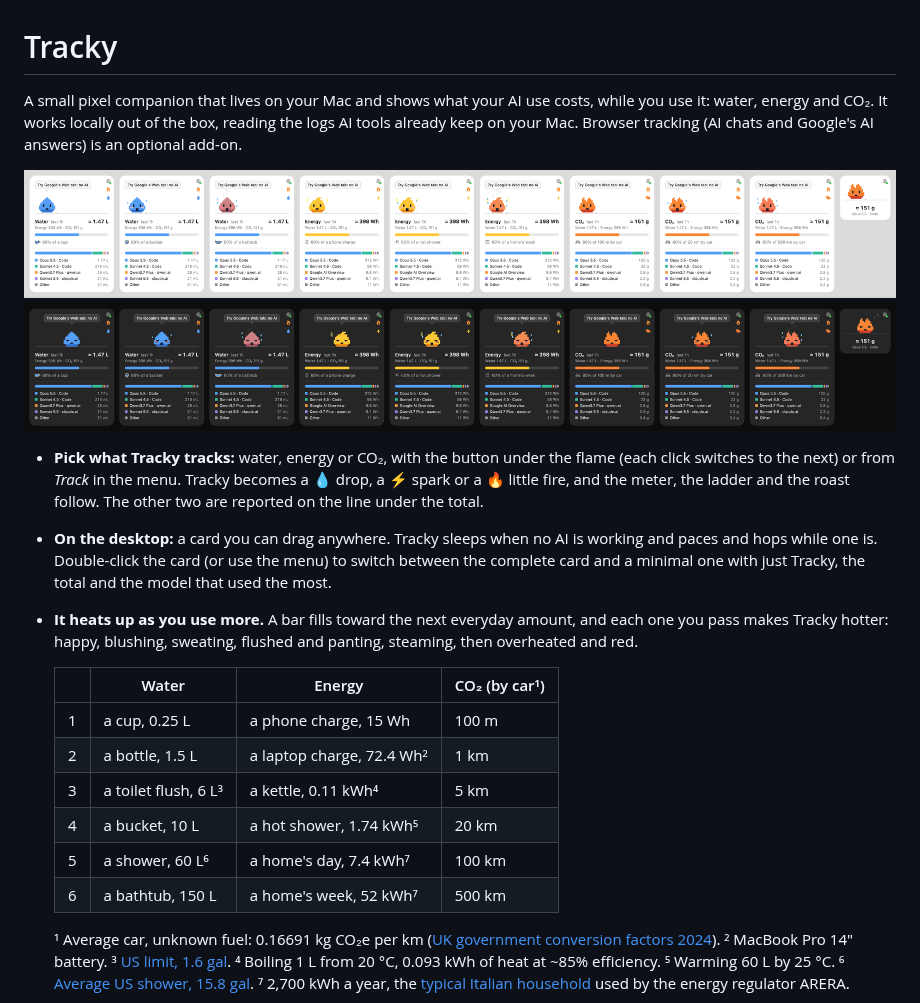
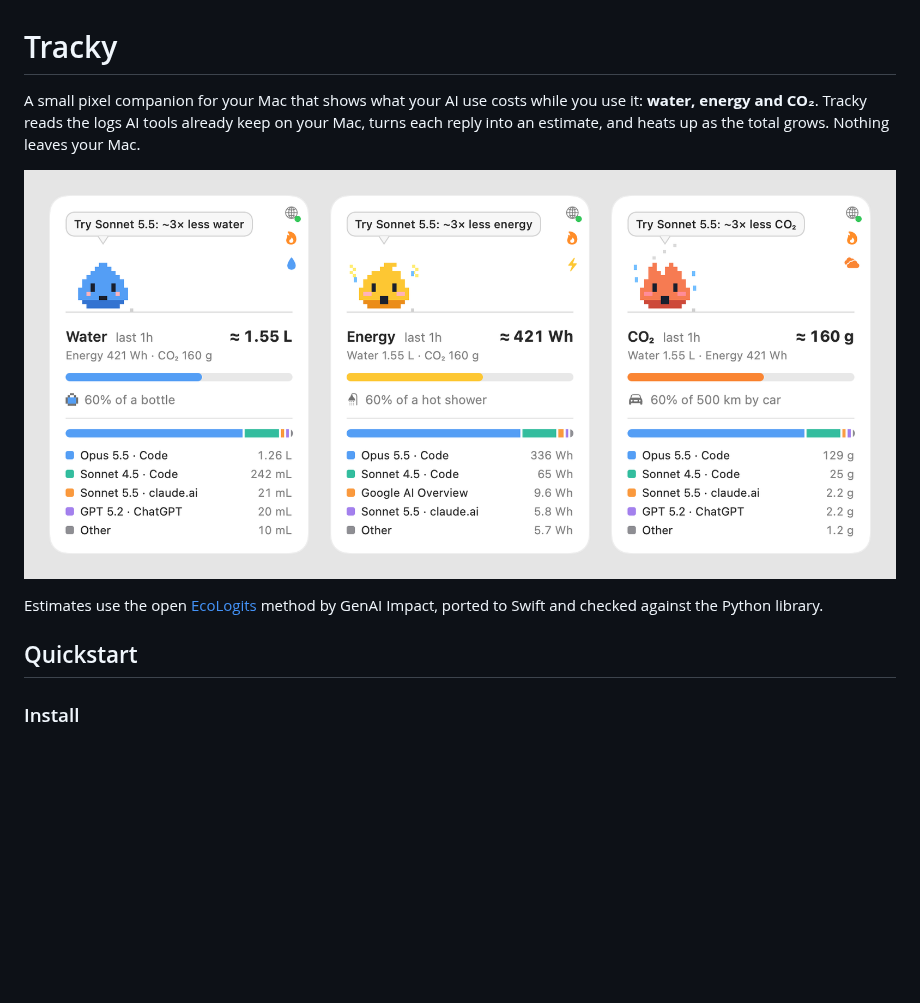
Before and after one commit to andreagemelli/tracky, a Markdown page: README.md, the part around one of its changes. GitHub-like rendering; pictures changed too: docs/hero.png (added), docs/preview.png (deleted); blank space fills up the shorter version.

```diff
--- a/README.md
+++ b/README.md
@@ -1,21 +1,12 @@
 # Tracky
 
-A small pixel companion that lives on your Mac and shows what your AI use costs, while you use it: water, energy and CO₂. It works locally out of the box, reading the logs AI tools already keep on your Mac. Browser tracking (AI chats and Google's AI answers) is an optional add-on.
+A small pixel companion for your Mac that shows what your AI use costs while you use it: **water, energy and CO₂**. Tracky reads the logs AI tools already keep on your Mac, turns each reply into an estimate, and heats up as the total grows. Nothing leaves your Mac.
 
-![Tracky as a drop (water), a spark (energy) and a little fire (CO₂), cool, hot and overheated, awake in light mode and asleep in dark mode, with sample usage in the legend](docs/preview.png)
+![Tracky tracking water as a drop, energy as a spark and CO₂ as a little fire](docs/hero.png)
 
-- **Pick what Tracky tracks:** water, energy or CO₂, with the button under the flame (each click switches to the next) or from *Track* in the menu. Tracky becomes a 💧 drop, a ⚡ spark or a 🔥 little fire, and the meter, the ladder and the roast follow. The other two are reported on the line under the total.
-- **On the desktop:** a card you can drag anywhere. Tracky sleeps when no AI is working and paces and hops while one is. Double-click the card (or use the menu) to switch between the complete card and a minimal one with just Tracky, the total and the model that used the most.
-- **It heats up as you use more.** A bar fills toward the next everyday amount, and each one you pass makes Tracky hotter: happy, blushing, sweating, flushed and panting, steaming, then overheated and red.
+Estimates use the open [EcoLogits](https://ecologits.ai) method by GenAI Impact, ported to Swift and checked against the Python library.
 
-  | | Water | Energy | CO₂ (by car¹) |
-  |---|---|---|---|
-  | 1 | a cup, 0.25 L | a phone charge, 15 Wh | 100 m |
-  | 2 | a bottle, 1.5 L | a laptop charge, 72.4 Wh² | 1 km |
-  | 3 | a toilet flush, 6 L³ | a kettle, 0.11 kWh⁴ | 5 km |
-  | 4 | a bucket, 10 L | a hot shower, 1.74 kWh⁵ | 20 km |
-  | 5 | a shower, 60 L⁶ | a home's day, 7.4 kWh⁷ | 100 km |
-  | 6 | a bathtub, 150 L | a home's week, 52 kWh⁷ | 500 km |
+## Quickstart
 
-  ¹ Average car, unknown fuel: 0.16691 kg CO₂e per km ([UK government conversion factors 2024](https://www.gov.uk/government/publications/greenhouse-gas-reporting-conversion-factors-2024)). ² MacBook Pro 14" battery. ³ [US limit, 1.6 gal](https://www.epa.gov/watersense/residential-toilets). ⁴ Boiling 1 L from 20 °C, 0.093 kWh of heat at ~85% efficiency. ⁵ Warming 60 L by 25 °C. ⁶ [Average US shower, 15.8 gal](https://home-water-works.org/indoor-use/showers). ⁷ 2,700 kWh a year, the [typical Italian household](https://bolletta-energia.it/luce/consumi) used by the energy regulator ARERA.
+### Install
 
```
Also changed, not shown: other parts of README.md (+85 -82 lines), docs/browser.png (added), docs/heat.png (added), docs/minimal.png (added), docs/roast.png (added), 3 other files.
